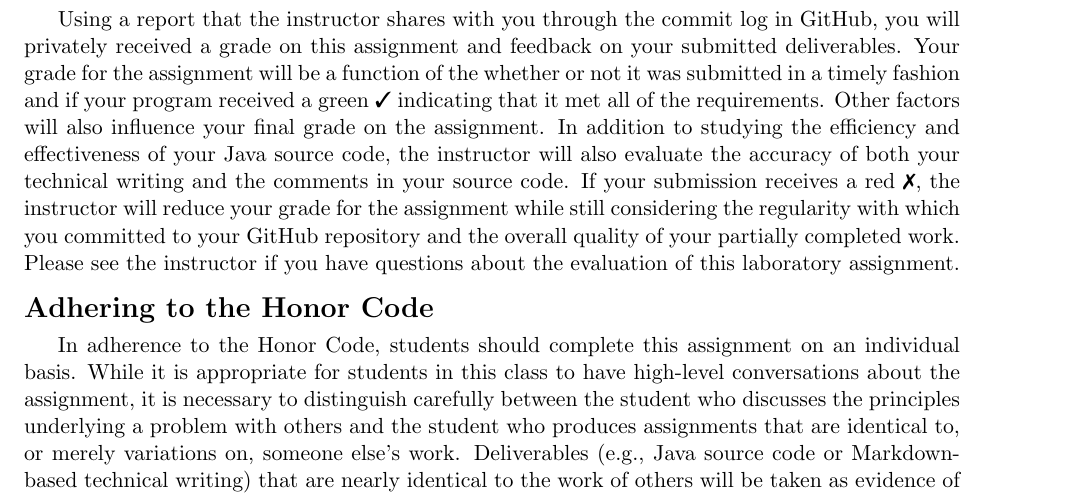
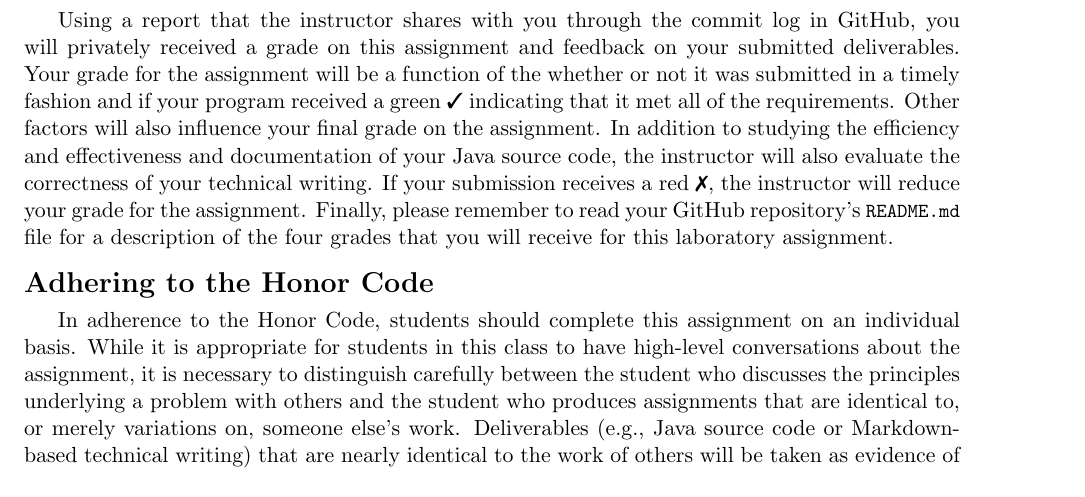
Before and after one commit to Allegheny-Computer-Science-101-F2019/cs101-F2019-sheets, a LaTeX document (lab02/cs101F2019_lab02.tex): part of page 5 of 5, cut so that both start at the same text. Compiled offline with pdfLaTeX.

Commit message:
Revise the Evaluation section in the cs101F2019_lab02.

```diff
--- a/lab02/cs101F2019_lab02.tex
+++ b/lab02/cs101F2019_lab02.tex
@@ -418,18 +418,16 @@ to submit, using GitHub, the following deliverables.
 
 Using a report that the instructor shares with you through the commit log in
 GitHub, you will privately received a grade on this assignment and feedback on
-your submitted deliverables. Your grade for the assignment will be a function
-of the whether or not it was submitted in a timely fashion and if your program
+your submitted deliverables. Your grade for the assignment will be a function of
+the whether or not it was submitted in a timely fashion and if your program
 received a green \checkmark{} indicating that it met all of the requirements.
 Other factors will also influence your final grade on the assignment. In
-addition to studying the efficiency and effectiveness of your Java source code,
-the instructor will also evaluate the accuracy of both your technical writing
-and the comments in your source code. If your submission receives a red
-\naughtmark{}, the instructor will reduce your grade for the assignment while
-still considering the regularity with which you committed to your GitHub
-repository and the overall quality of your partially completed work. Please see
-the instructor if you have questions about the evaluation of this laboratory
-assignment.
+addition to studying the efficiency and effectiveness and documentation of your
+Java source code, the instructor will also evaluate the correctness of your
+technical writing. If your submission receives a red \naughtmark{}, the
+instructor will reduce your grade for the assignment. Finally, please remember
+to read your GitHub repository's \program{README.md} file for a description of
+the four grades that you will receive for this laboratory assignment.
 
 \section*{Adhering to the Honor Code}
 
```
